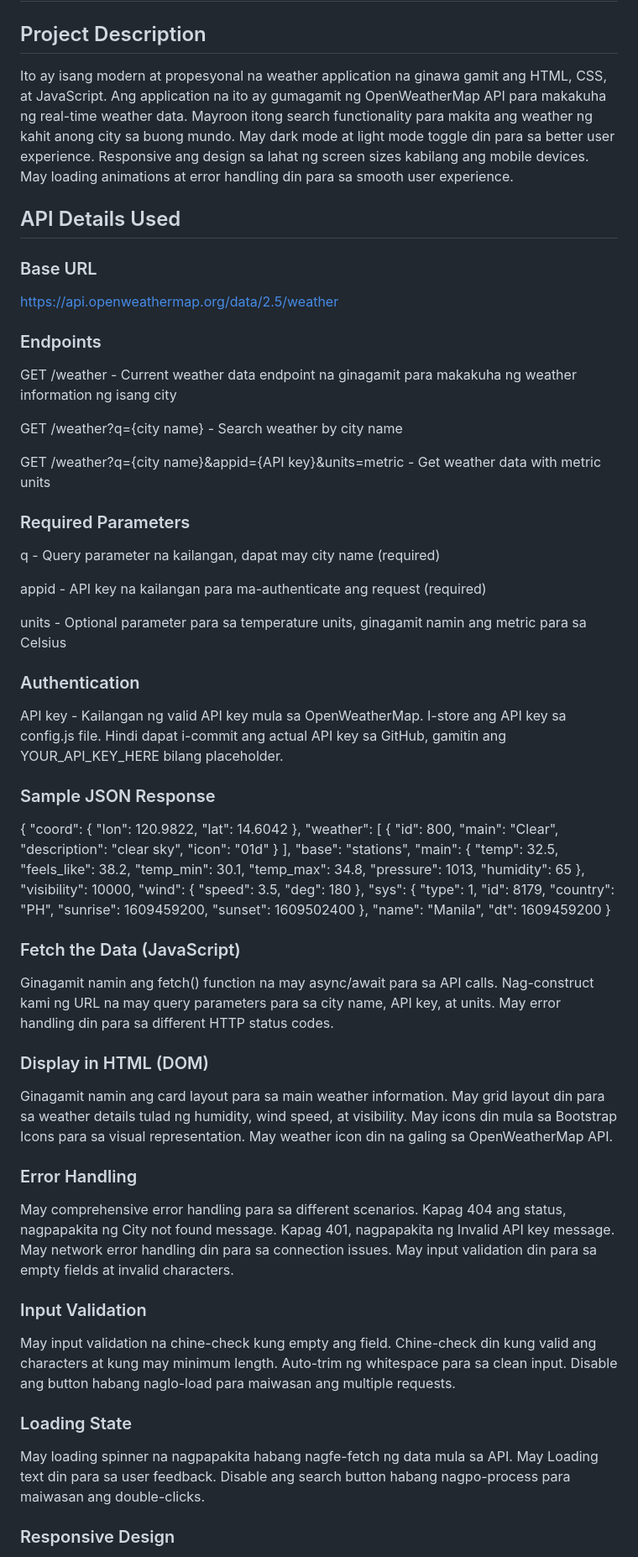
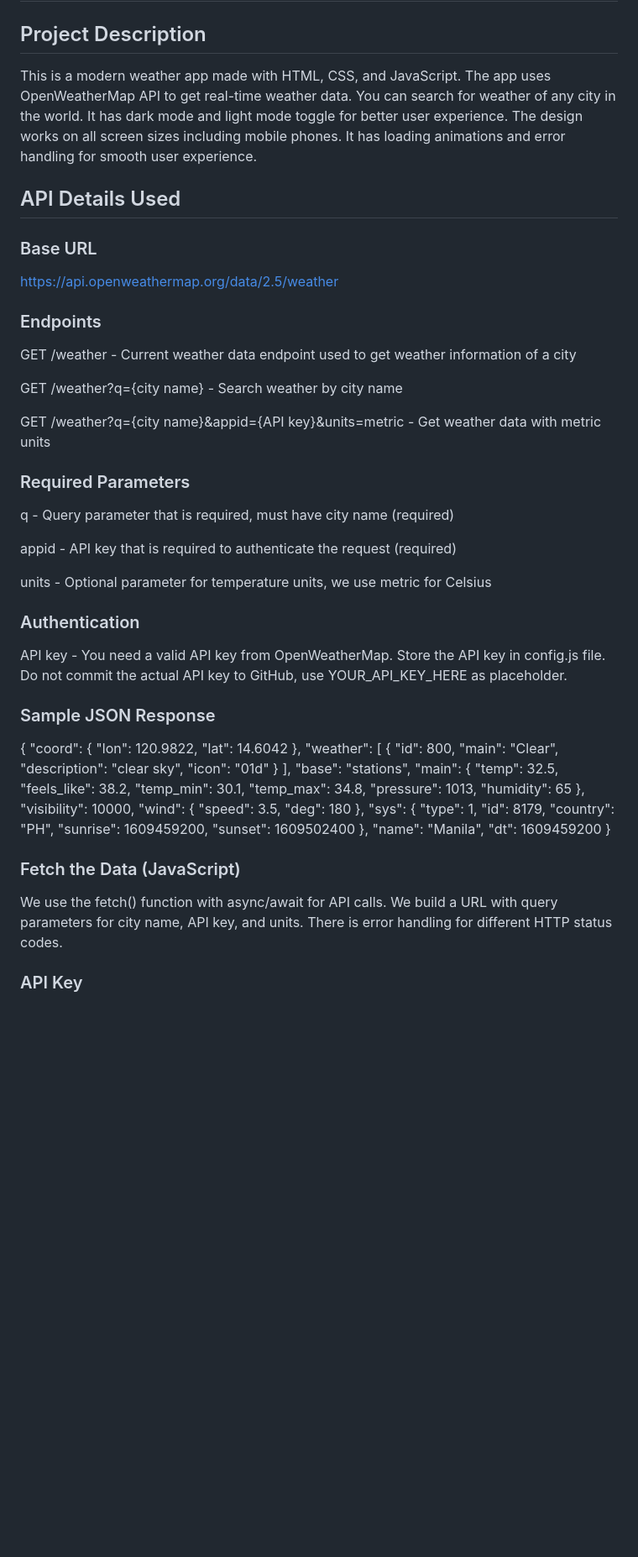
Before and after one commit to iiehdjaudjdj/open_weather, a Markdown page: README.md, the part around one of its changes. Shown at 84% size. GitHub-like rendering; blank space fills up the shorter version.

Commit message:
edited and added details
edited and added details

```diff
--- a/README.md
+++ b/README.md
@@ -2,7 +2,7 @@
 
 ## Project Description
 
-Ito ay isang modern at propesyonal na weather application na ginawa gamit ang HTML, CSS, at JavaScript. Ang application na ito ay gumagamit ng OpenWeatherMap API para makakuha ng real-time weather data. Mayroon itong search functionality para makita ang weather ng kahit anong city sa buong mundo. May dark mode at light mode toggle din para sa better user experience. Responsive ang design sa lahat ng screen sizes kabilang ang mobile devices. May loading animations at error handling din para sa smooth user experience.
+This is a modern weather app made with HTML, CSS, and JavaScript. The app uses OpenWeatherMap API to get real-time weather data. You can search for weather of any city in the world. It has dark mode and light mode toggle for better user experience. The design works on all screen sizes including mobile phones. It has loading animations and error handling for smooth user experience.
 
 ## API Details Used
 
@@ -12,7 +12,7 @@ https://api.openweathermap.org/data/2.5/weather
 
 ### Endpoints
 
-GET /weather - Current weather data endpoint na ginagamit para makakuha ng weather information ng isang city
+GET /weather - Current weather data endpoint used to get weather information of a city
 
 GET /weather?q={city name} - Search weather by city name
 
@@ -20,15 +20,15 @@ GET /weather?q={city name}&appid={API key}&units=metric - Get weather data with
 
 ### Required Parameters
 
-q - Query parameter na kailangan, dapat may city name (required)
+q - Query parameter that is required, must have city name (required)
 
-appid - API key na kailangan para ma-authenticate ang request (required)
+appid - API key that is required to authenticate the request (required)
 
-units - Optional parameter para sa temperature units, ginagamit namin ang metric para sa Celsius
+units - Optional parameter for temperature units, we use metric for Celsius
 
 ### Authentication
 
-API key - Kailangan ng valid API key mula sa OpenWeatherMap. I-store ang API key sa config.js file. Hindi dapat i-commit ang actual API key sa GitHub, gamitin ang YOUR_API_KEY_HERE bilang placeholder.
+API key - You need a valid API key from OpenWeatherMap. Store the API key in config.js file. Do not commit the actual API key to GitHub, use YOUR_API_KEY_HERE as placeholder.
 
 ### Sample JSON Response
 
@@ -72,23 +72,8 @@ API key - Kailangan ng valid API key mula sa OpenWeatherMap. I-store ang API key
 
 ### Fetch the Data (JavaScript)
 
-Ginagamit namin ang fetch() function na may async/await para sa API calls. Nag-construct kami ng URL na may query parameters para sa city name, API key, at units. May error handling din para sa different HTTP status codes.
+We use the fetch() function with async/await for API calls. We build a URL with query parameters for city name, API key, and units. There is error handling for different HTTP status codes.
 
-### Display in HTML (DOM)
 
-Ginagamit namin ang card layout para sa main weather information. May grid layout din para sa weather details tulad ng humidity, wind speed, at visibility. May icons din mula sa Bootstrap Icons para sa visual representation. May weather icon din na galing sa OpenWeatherMap API.
+### API Key
 
-### Error Handling
-
-May comprehensive error handling para sa different scenarios. Kapag 404 ang status, nagpapakita ng City not found message. Kapag 401, nagpapakita ng Invalid API key message. May network error handling din para sa connection issues. May input validation din para sa empty fields at invalid characters.
-
-### Input Validation
-
-May input validation na chine-check kung empty ang field. Chine-check din kung valid ang characters at kung may minimum length. Auto-trim ng whitespace para sa clean input. Disable ang button habang naglo-load para maiwasan ang multiple requests.
-
-### Loading State
-
-May loading spinner na nagpapakita habang nagfe-fetch ng data mula sa API. May Loading text din para sa user feedback. Disable ang search button habang nagpo-process para maiwasan ang double-clicks.
-
-### Responsive Design
-
```
Also changed, not shown: other parts of README.md (+5 -25 lines).
